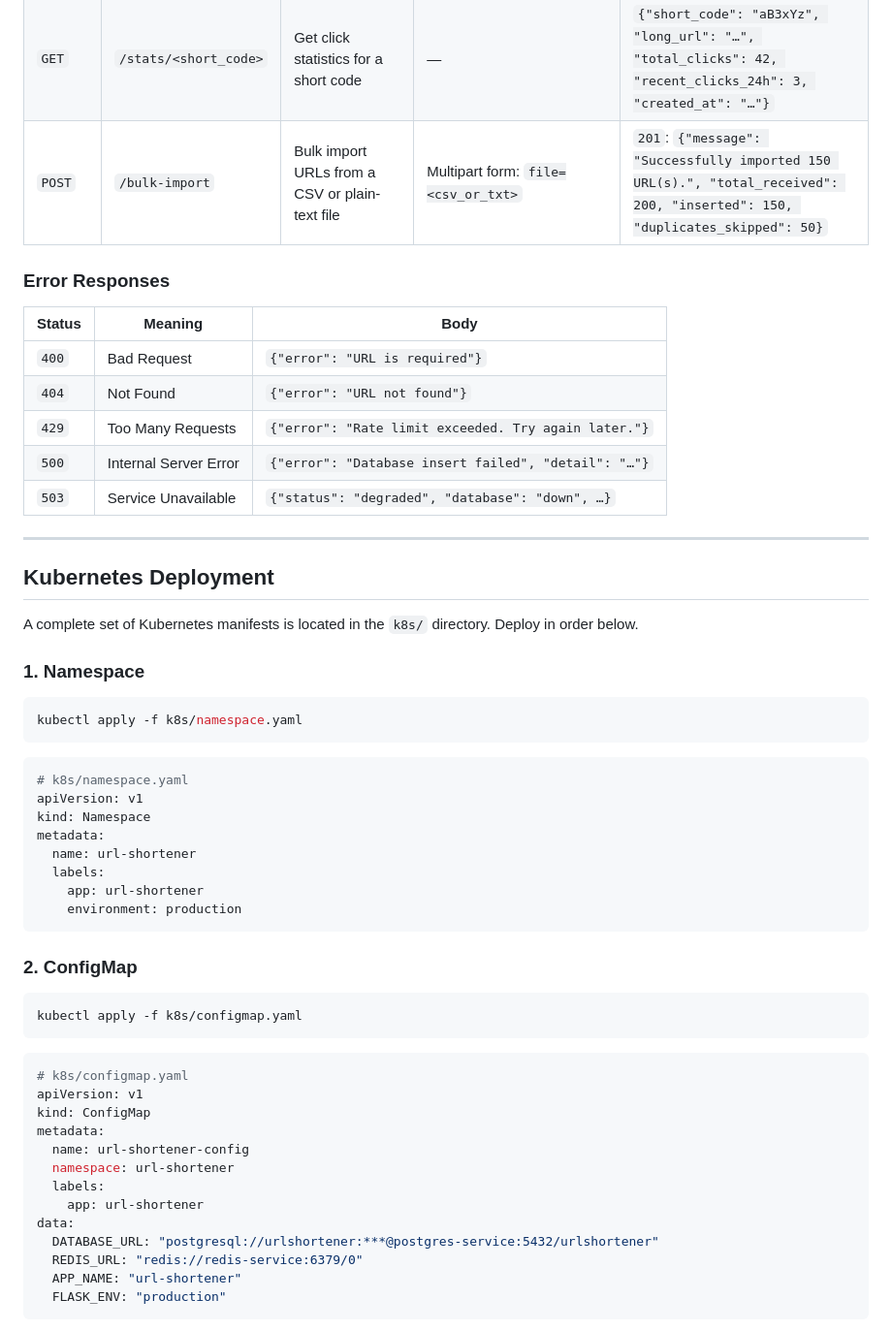
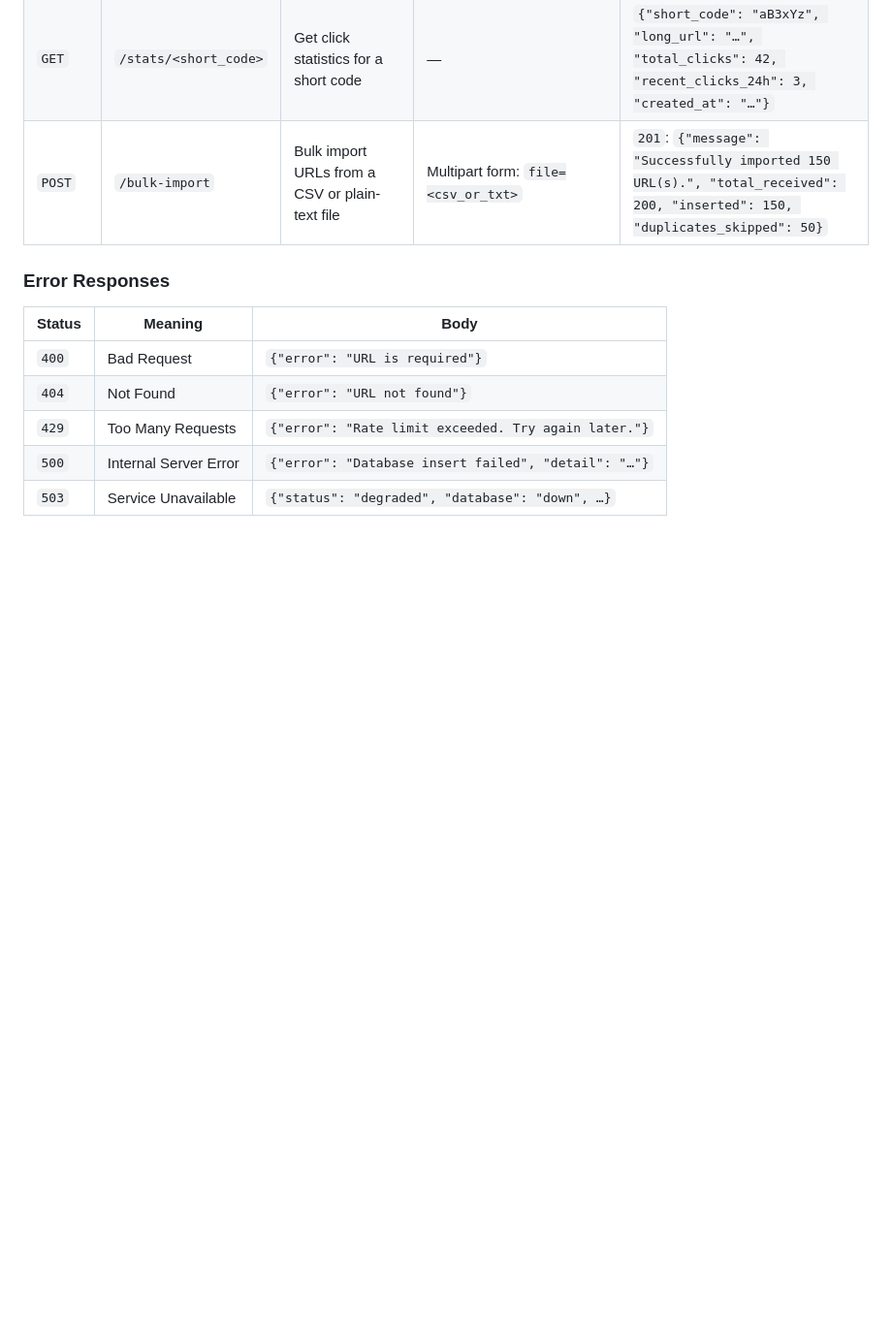
Before and after one commit to aminghuf/URL_shortner, a Markdown page: README.md, the part around one of its changes. Shown at 97% size. Rendered like a GitHub page; blank space fills up the shorter version.

Commit message:
docs: remove embedded Kubernetes manifests from README
Co-Authored-By: Claude Sonnet 4.6 <noreply@anthropic.com>

````diff
--- a/README.md
+++ b/README.md
@@ -173,49 +173,3 @@ All endpoints are served at `http://localhost:{port}` (port `80` through Nginx,
 | `429`  | Too Many Requests        | `{"error": "Rate limit exceeded. Try again later."}`    |
 | `500`  | Internal Server Error    | `{"error": "Database insert failed", "detail": "…"}`    |
 | `503`  | Service Unavailable      | `{"status": "degraded", "database": "down", …}`         |
-
----
-
-## Kubernetes Deployment
-
-A complete set of Kubernetes manifests is located in the `k8s/` directory. Deploy in order below.
-
-### 1. Namespace
-
-```bash
-kubectl apply -f k8s/namespace.yaml
-```
-
-```yaml
-# k8s/namespace.yaml
-apiVersion: v1
-kind: Namespace
-metadata:
-  name: url-shortener
-  labels:
-    app: url-shortener
-    environment: production
-```
-
-### 2. ConfigMap
-
-```bash
-kubectl apply -f k8s/configmap.yaml
-```
-
-```yaml
-# k8s/configmap.yaml
-apiVersion: v1
-kind: ConfigMap
-metadata:
-  name: url-shortener-config
-  namespace: url-shortener
-  labels:
-    app: url-shortener
-data:
-  DATABASE_URL: "postgresql://urlshortener:***@postgres-service:5432/urlshortener"
-  REDIS_URL: "redis://redis-service:6379/0"
-  APP_NAME: "url-shortener"
-  FLASK_ENV: "production"
-```
-
````
Also changed, not shown: other parts of README.md (+0 -192 lines).
